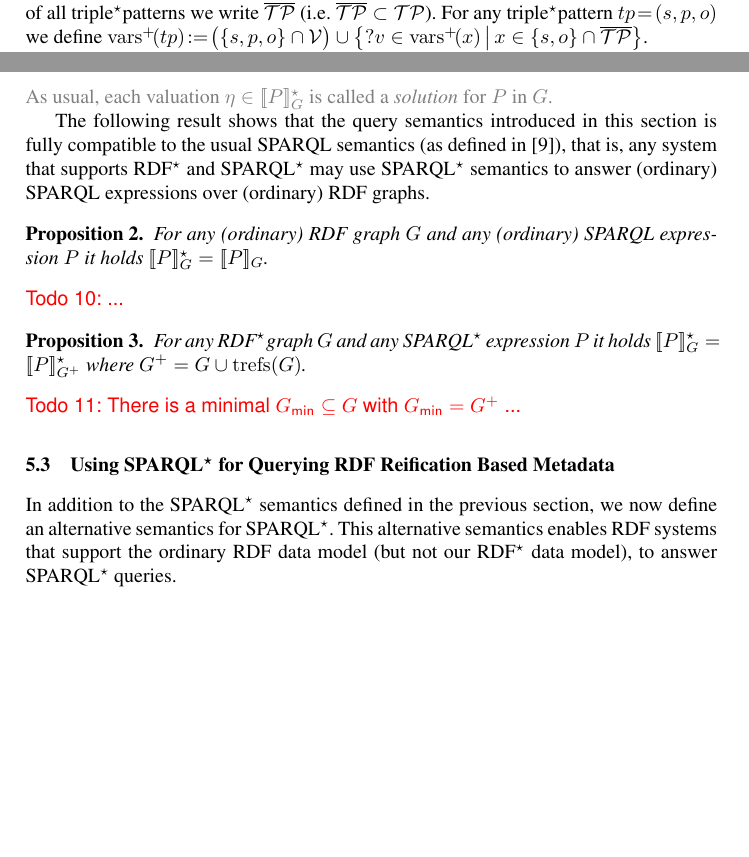
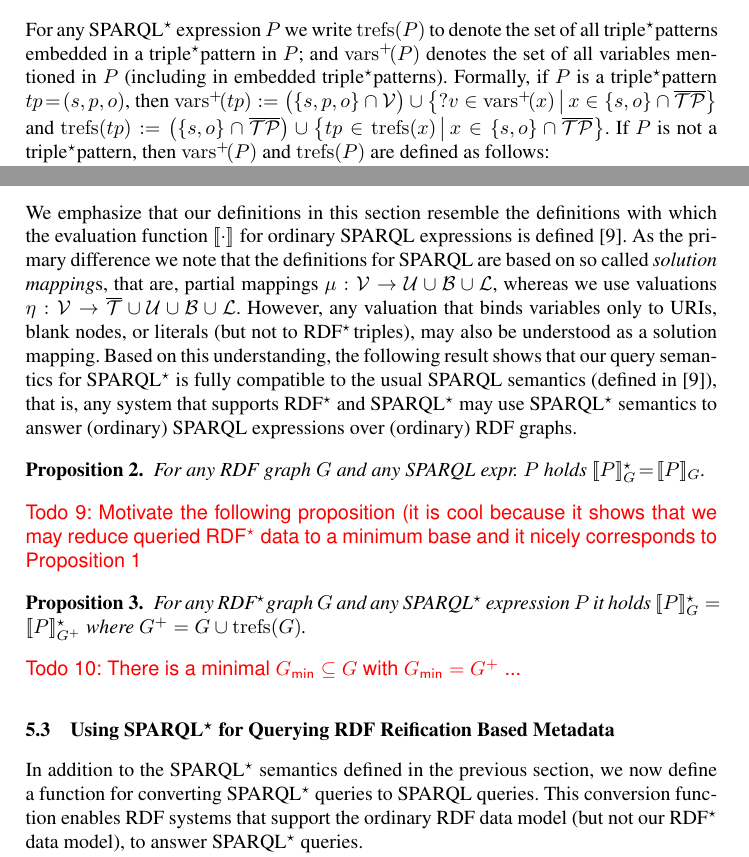
Before and after one commit to srinivasvuddanti/dtr-papers, a LaTeX thesis (paper-iswc-reification/paper.tex, which reads paper-iswc-reification/querying.tex): two parts of pages 7 and 9 of 12 before the commit and two parts of pages 8 and 9 of 13 after it, joined at a grey line, cut at the place of the change, the shorter picture padded with empty space. Compiled offline with pdfLaTeX.

Commit message:
polished Sections 5.1 and 5.2

```diff
--- a/paper-iswc-reification/querying.tex
+++ b/paper-iswc-reification/querying.tex
@@ -14,8 +14,8 @@ with a function for converting {\SPARQLplus} queries to SPARQL queries. % and we
 	Let $\symAllTPsInfinite := (\symAllVariables \cup \symAllTPsInfinite \cup \symAllURIs) \times (\symAllVariables \cup \symAllURIs) \times (\symAllVariables \cup \symAllTPsInfinite \cup \symAllURIs \cup \symAllLiterals)$ where $\symAllVariables$ is a set of query variables that is disjoint from $\symAllURIs$, $\symAllBNodes$, and $\symAllLiterals$, respectively.
 	%We assume a set $\symAllVariables$ of query variables that is disjoint from $\symAllURIs$, $\symAllBNodes$, and $\symAllLiterals$, respectively. Let $\symAllTPsInfinite := (\symAllVariables \cup \symAllTPsInfinite \cup \symAllURIs) \times (\symAllVariables \cup \symAllURIs) \times (\symAllVariables \cup \symAllTPsInfinite \cup \symAllURIs \cup \symAllLiterals)$.
 A \emph{\TPplus} is a tuple $tp \in \symAllTPsInfinite$ for which exists a natural number $k$ such that $tp$ is $k$-nested\footnote{$k$-nestedness for $\symAllTPsInfinite$ is defined analog to $k$-nestedness for $\symAllTriplesInfinite$.}; to denote the set of all {\TPplus}s we write $\symAllTPs$ (i.e.~$\symAllTPs \subset \symAllTPsInfinite$).
-	%To denote the set of all variables in a {\TPplus} $tp=(s,p,o)$ we write $\fctVarsPlus{tp}$; hence, $\fctVarsPlus{tp} := (\lbrace s,p,o \rbrace \cap \symAllVariables) \cup \big\lbrace ?v \in \fctVarsPlus{x} \,|\, x \in \lbrace s,o \rbrace \cap \symAllTPs \big\rbrace$.
-	For any {\TPplus} $tp \!=\! (s,p,o)$ we define $\fctVarsPlus{tp} \!:=\! \bigl( \lbrace s,p,o \rbrace \cap \symAllVariables \bigr) \cup \big\lbrace ?v \in \fctVarsPlus{x} \,\big|\, x \in \lbrace s,o \rbrace \cap \symAllTPs \big\rbrace$.
+%	%To denote the set of all variables in a {\TPplus} $tp=(s,p,o)$ we write $\fctVarsPlus{tp}$; hence, $\fctVarsPlus{tp} := (\lbrace s,p,o \rbrace \cap \symAllVariables) \cup \big\lbrace ?v \in \fctVarsPlus{x} \,|\, x \in \lbrace s,o \rbrace \cap \symAllTPs \big\rbrace$.
+%	For any {\TPplus} $tp \!=\! (s,p,o)$ we define $\fctVarsPlus{tp} := \bigl( \lbrace s,p,o \rbrace \cap \symAllVariables \bigr) \cup \big\lbrace ?v \in \fctVarsPlus{x} \,\big|\, x \in \lbrace s,o \rbrace \cap \symAllTPs \big\rbrace$ and $\fctTRefs{tp} := \bigl( \lbrace s,o \rbrace \cap \symAllTPs \bigr) \cup \big\lbrace tp \in \fctTRefs{x} \,\big|\, x \in \lbrace s,o \rbrace \cap \symAllTPs \big\rbrace$.
 
 	We now define \emph{{\SPARQLplus} expression}s recursively \removable{as follows}:
 	%\emph{{\SPARQLplus} expression}s are defined recursively \removable{as follows}:
@@ -33,22 +33,26 @@ A \emph{\TPplus} is a tuple $tp \in \symAllTPsInfinite$ for which exists a natur
 \begin{note}
 		We note that any
 		%Any
-	(ordinary) SPARQL expression is a {\SPARQLplus} expression.
+	(ordinary) SPARQL expression (as defined by P\'{e}rez et al.~\cite{Perez09:SemanticsAndComplexityOfSPARQL}) is a {\SPARQLplus} expression.
 \end{note}
 
-
-\todo{introduce $\fctVarsPlus{P}$ and $\fctTRefs{P}$ ...}
-
+\noindent
+For any {\SPARQLplus} expression $P$ we write $\fctTRefs{P}$ to denote the set of all {\TPplus}s embedded in a {\TPplus} in $P$; and $\fctVarsPlus{P}$ denotes the set of all variables mentioned in $P$ (including in embedded {\TPplus}s). Formally, if $P$ is a {\TPplus} $tp \!=\! (s,p,o)$,
+then $\fctVarsPlus{tp} := \bigl( \lbrace s,p,o \rbrace \cap \symAllVariables \bigr) \cup \big\lbrace ?v \in \fctVarsPlus{x} \,\big|\, x \in \lbrace s,o \rbrace \cap \symAllTPs \big\rbrace$
+and $\fctTRefs{tp} := \bigl( \lbrace s,o \rbrace \cap \symAllTPs \bigr) \cup \big\lbrace tp \in \fctTRefs{x} \,\big|\, x \in \lbrace s,o \rbrace \cap \symAllTPs \big\rbrace$.
+If $P$ is not a {\TPplus}, then $\fctVarsPlus{P}$ and $\fctTRefs{P}$ are defined as follows:
+	\par \vspace{1pt}
+	\parbox{0.95\linewidth}{\centering
 		\begin{tabular}{|c||c|c|} \hline
 			{\SPARQLplus} expression $P$ &
 			$\fctVarsPlus{P}$ &
 			$\fctTRefs{P}$
 			\\ \hline
 			\hline
-% 		{\TPplus} $(s,p,o)$ &
-% 		$\bigl( \lbrace s,p,o \rbrace \cap \symAllVariables \bigr) \cup \big\lbrace ?v \in \fctVarsPlus{x} \,\big|\, x \in \lbrace s,o \rbrace \cap \symAllTPs \big\rbrace$ &
-% 		$\bigl( \lbrace s,o \rbrace \cap \symAllTPs \bigr) \cup \big\lbrace tp \in \fctTRefs{x} \,\big|\, x \in \lbrace s,o \rbrace \cap \symAllTPs \big\rbrace$
-% 		\\ \hline
+% 			{\TPplus} $(s,p,o)$ &
+% 			$\bigl( \lbrace s,p,o \rbrace \cap \symAllVariables \bigr) \cup \big\lbrace ?v \in \fctVarsPlus{x} \,\big|\, x \in \lbrace s,o \rbrace \cap \symAllTPs \big\rbrace$ &
+% 			$\bigl( \lbrace s,o \rbrace \cap \symAllTPs \bigr) \cup \big\lbrace tp \in \fctTRefs{x} \,\big|\, x \in \lbrace s,o \rbrace \cap \symAllTPs \big\rbrace$
+% 			\\ \hline
 			$(tp \OpAS ?v)$ &
 			$\fctVarsPlus{tp} \cup \lbrace ?v \rbrace$ &
 			$\fctTRefs{tp} \cup \lbrace tp \rbrace$
@@ -144,19 +149,32 @@ denoted by $\fctEvalPlus{P}{G}$, is defined recursively as follows:
 \end{enumerate}
 
 \noindent
-\removable{As usual, each valuation $\eta \in \fctEvalPlus{P}{G}$ is called a \emph{solution} for $P$ in $G$.}
-
-The following result shows that the query semantics introduced in this section is fully compatible to the usual SPARQL semantics (as defined in~\cite{Perez09:SemanticsAndComplexityOfSPARQL}), that is, any system that supports {\RDFplus}
-	and {\SPARQLplus}
-may use {\SPARQLplus} semantics to answer (ordinary) SPARQL expressions over (ordinary) RDF graphs.
+% \removable{As usual, each valuation $\eta \in \fctEvalPlus{P}{G}$ is called a \emph{solution} for $P$ in $G$.}
+%
+We emphasize that our definitions in this section resemble the definitions with which
+	%P\'{e}rez et al.~define
+the evaluation function $\fctEval{\cdot}{ }$ for ordinary SPARQL
+	%expressions~\cite{Perez09:SemanticsAndComplexityOfSPARQL}.
+	expressions is defined~\cite{Perez09:SemanticsAndComplexityOfSPARQL}.
+As the primary difference we note that the definitions for SPARQL are based on so called \emph{solution mapping}s, that are, partial mappings $\mu : \symAllVariables \rightarrow \symAllURIs \cup \symAllBNodes \cup \symAllLiterals$, whereas we use valuations $\eta : \symAllVariables \rightarrow \symAllTriples \cup \symAllURIs \cup \symAllBNodes \cup \symAllLiterals$. However, any valuation
+	%$\eta$ for which $\forall \, ?v \in \fctDom{\eta} : \eta(?v) \notin \symAllTriples$,
+	that binds variables only to URIs, blank nodes, or literals (but not to {\RDFplusTriple}s),
+may also be understood as a solution mapping. Based on this understanding, the following result shows that our query semantics for {\SPARQLplus} is fully compatible to the usual SPARQL semantics (defined in~\cite{Perez09:SemanticsAndComplexityOfSPARQL}), that is, any system that supports {\RDFplus} and {\SPARQLplus} may use {\SPARQLplus} semantics to answer (ordinary) SPARQL expressions over (ordinary) RDF graphs.
 
 \begin{proposition} \label{Proposition:EquivalenceOfSemantics}
-	For any (ordinary) RDF graph $G$ and any (ordinary) SPARQL expression $P$ it holds $\fctEvalPlus{P}{G} = \fctEval{P}{G}$.
+	For any
+		%(ordinary)
+	RDF graph $G$ and any
+		%(ordinary)
+	SPARQL
+		%expression $P$
+		expr.~$P$
+	holds $\fctEvalPlus{P}{G} \!=\! \fctEval{P}{G}$.
 \end{proposition}
 
-\todo{...}
+\todo{Motivate the following proposition (it is cool because it shows that we may reduce queried {\RDFplus} data to a minimum base and it nicely corresponds to Proposition~\ref{Proposition:JustificationForDataMinimality1}}
 
-\begin{proposition}
+\begin{proposition} \label{Proposition:JustificationForDataMinimality2}
 	For any {\RDFplusGraph} $G$ and any {\SPARQLplus} expression $P$ it holds $\fctEvalPlus{P}{G} = \fctEvalPlus{P}{G^+}$ where $G^+ = G \cup \fctTRefs{G}$.
 \end{proposition}
 
@@ -164,8 +182,11 @@ may use {\SPARQLplus} semantics to answer (ordinary) SPARQL expressions over (or
 
 
 \subsection{Using {\SPARQLplus} for Querying RDF Reification Based Metadata}
-	%For RDF storage systems that do not support our {\RDFplus} data model (but the ordinary RDF data model), we define an alternative semantics for {\SPARQLplus}.
-	In addition to the {\SPARQLplus} semantics defined in the previous section, we now define an alternative semantics for {\SPARQLplus}. This alternative semantics enables RDF systems that support the ordinary RDF data model (but not our {\RDFplus} data model), to answer {\SPARQLplus} queries.
+
+In addition to the {\SPARQLplus} semantics defined in the previous section, we now define
+	%an alternative semantics for {\SPARQLplus}. This alternative semantics
+	a function for converting {\SPARQLplus} queries to SPARQL queries. This conversion function
+enables RDF systems that support the ordinary RDF data model (but not our {\RDFplus} data model), to answer {\SPARQLplus} queries.
 
 
 Let $P$ be a {\SPARQLplus} expression. We assume an \removable{(arbitrary)} injective function $v : \fctTRefs{P} \rightarrow \symAllVariables \cap \fctVarsPlus{P}$. Furthermore, we introduce another injective function $w : (\symAllVariables \cup \fctTRefs{P} \cup \symAllURIs \cup \symAllLiterals) \rightarrow (\symAllVariables \cup \symAllURIs \cup \symAllLiterals)$ that is defined as follows: Let $x \in (\symAllVariables \cup \fctTRefs{P} \cup \symAllURIs \cup \symAllLiterals)$. If $x \in \fctTRefs{P}$, then $w(x) := v(x)$; if $v \notin \fctTRefs{P}$, then $w(x) := x$.
```
Also changed, not shown: paper-iswc-reification/rep.tex (+1 -1 lines), paper-iswc-reification/querying.tex (11 more changed lines). Lines whose indentation alone changed are shown as unchanged.
